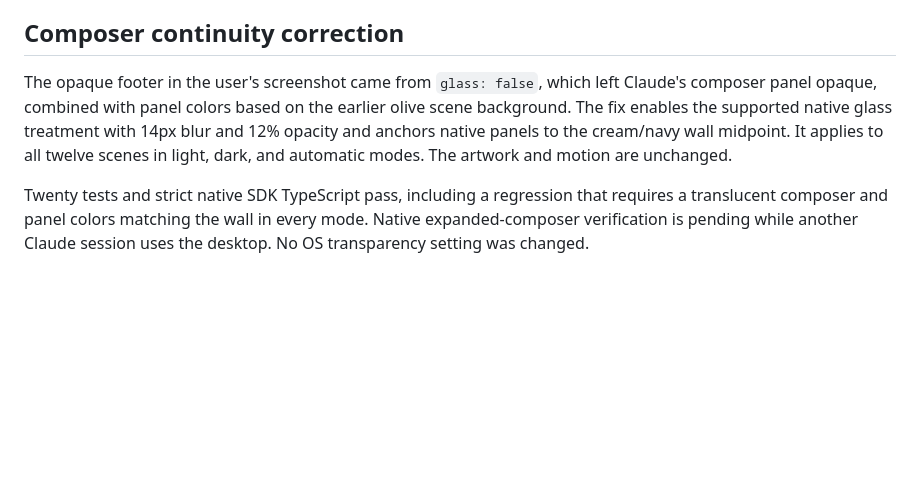
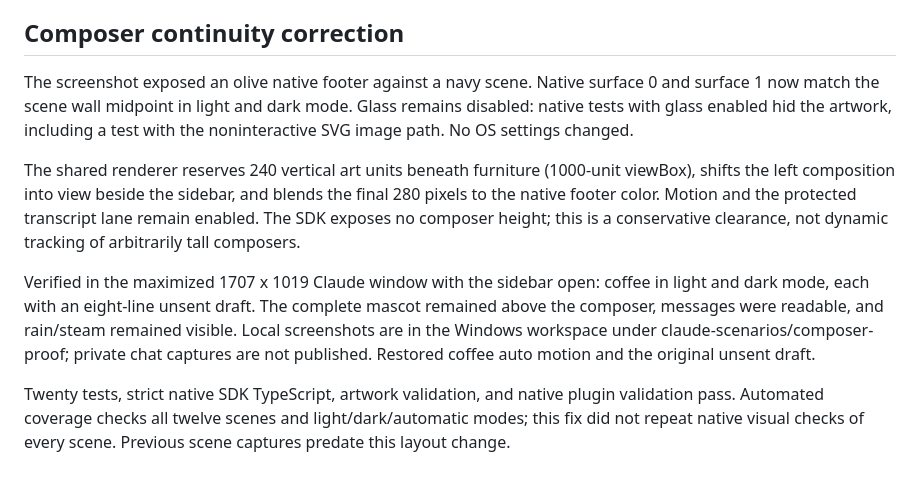
Before and after one commit to timothyouu/claude-code-themes, a Markdown page: docs/CLAWD_SCENARIOS_HANDOFF.md, the part around the change. Drawn GitHub-style; blank space fills up the shorter version.

```diff
--- a/docs/CLAWD_SCENARIOS_HANDOFF.md
+++ b/docs/CLAWD_SCENARIOS_HANDOFF.md
@@ -60,6 +60,10 @@ An older inline Golden Gate build also loads in the existing session. Its `/gold
 
 ## Composer continuity correction
 
-The opaque footer in the user's screenshot came from `glass: false`, which left Claude's composer panel opaque, combined with panel colors based on the earlier olive scene background. The fix enables the supported native glass treatment with 14px blur and 12% opacity and anchors native panels to the cream/navy wall midpoint. It applies to all twelve scenes in light, dark, and automatic modes. The artwork and motion are unchanged.
+The screenshot exposed an olive native footer against a navy scene. Native surface 0 and surface 1 now match the scene wall midpoint in light and dark mode. Glass remains disabled: native tests with glass enabled hid the artwork, including a test with the noninteractive SVG image path. No OS settings changed.
 
-Twenty tests and strict native SDK TypeScript pass, including a regression that requires a translucent composer and panel colors matching the wall in every mode. Native expanded-composer verification is pending while another Claude session uses the desktop. No OS transparency setting was changed.
+The shared renderer reserves 240 vertical art units beneath furniture (1000-unit viewBox), shifts the left composition into view beside the sidebar, and blends the final 280 pixels to the native footer color. Motion and the protected transcript lane remain enabled. The SDK exposes no composer height; this is a conservative clearance, not dynamic tracking of arbitrarily tall composers.
+
+Verified in the maximized 1707 x 1019 Claude window with the sidebar open: coffee in light and dark mode, each with an eight-line unsent draft. The complete mascot remained above the composer, messages were readable, and rain/steam remained visible. Local screenshots are in the Windows workspace under claude-scenarios/composer-proof; private chat captures are not published. Restored coffee auto motion and the original unsent draft.
+
+Twenty tests, strict native SDK TypeScript, artwork validation, and native plugin validation pass. Automated coverage checks all twelve scenes and light/dark/automatic modes; this fix did not repeat native visual checks of every scene. Previous scene captures predate this layout change.
```
Also changed, not shown: themes/clawd-scenarios/README.md (+1 -1 lines), assets/clawd-scenarios/coffee-light.png, assets/clawd-scenarios/skateboard-dark.png, 5 other files.
